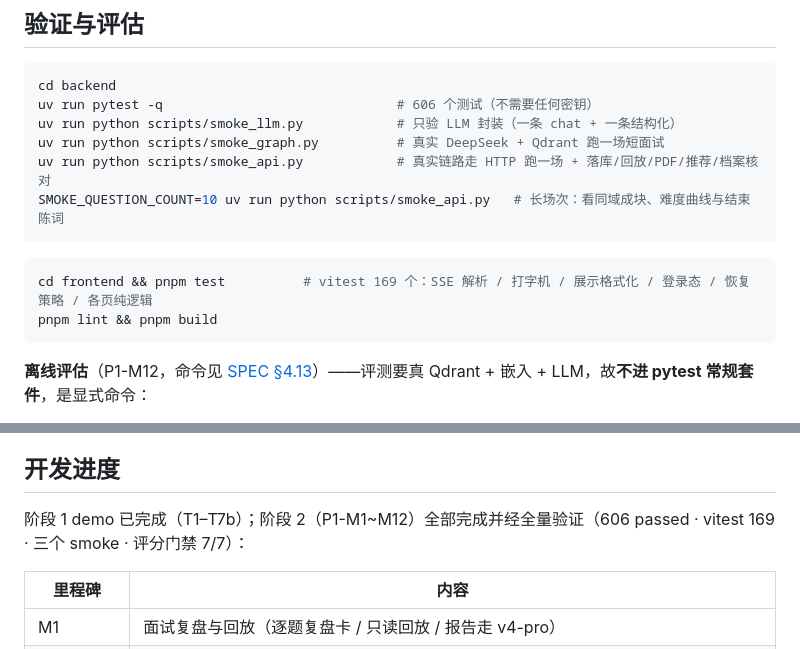
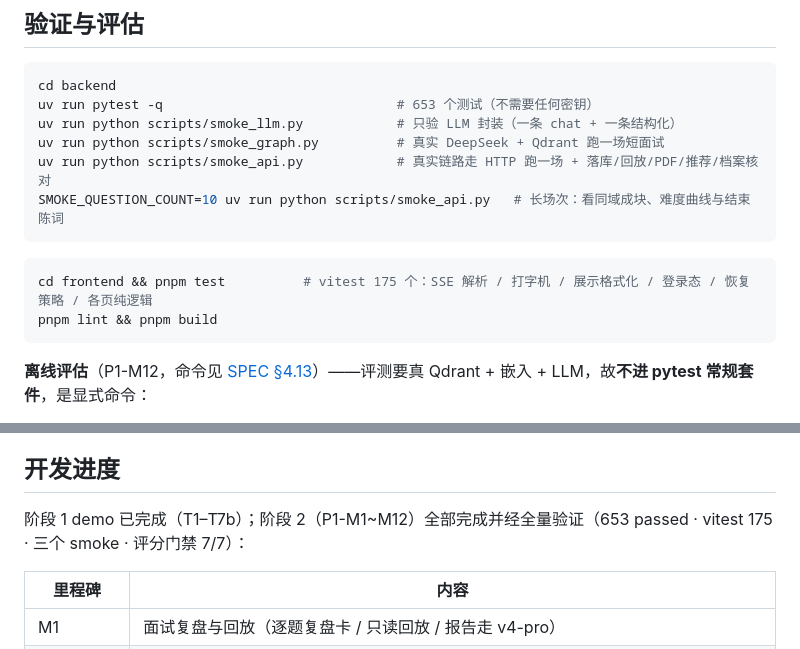
Before and after one commit to Q-77-i/Marda, a Markdown page: README.md, 2 parts joined by grey strips. GitHub-like rendering.

````diff
--- a/README.md
+++ b/README.md
@@ -161,7 +161,7 @@ backend/.venv/bin/python data/scripts/check_redline.py --all    # 全量自查
 
 ```bash
 cd backend
-uv run pytest -q                              # 606 个测试（不需要任何密钥）
+uv run pytest -q                              # 653 个测试（不需要任何密钥）
 uv run python scripts/smoke_llm.py            # 只验 LLM 封装（一条 chat + 一条结构化）
 uv run python scripts/smoke_graph.py          # 真实 DeepSeek + Qdrant 跑一场短面试
 uv run python scripts/smoke_api.py            # 真实链路走 HTTP 跑一场 + 落库/回放/PDF/推荐/档案核对
@@ -169,7 +169,7 @@ SMOKE_QUESTION_COUNT=10 uv run python scripts/smoke_api.py   # 长场次：看
 ```
 
 ```bash
-cd frontend && pnpm test          # vitest 169 个：SSE 解析 / 打字机 / 展示格式化 / 登录态 / 恢复策略 / 各页纯逻辑
+cd frontend && pnpm test          # vitest 175 个：SSE 解析 / 打字机 / 展示格式化 / 登录态 / 恢复策略 / 各页纯逻辑
 pnpm lint && pnpm build
 ```
 
@@ -191,7 +191,7 @@ uv run python scripts/eval_judge_gate.py               # 评分门禁：超阈
 
 ## 开发进度
 
-阶段 1 demo 已完成（T1–T7b）；阶段 2（P1-M1~M12）全部完成并经全量验证（606 passed · vitest 169 · 三个 smoke · 评分门禁 7/7）：
+阶段 1 demo 已完成（T1–T7b）；阶段 2（P1-M1~M12）全部完成并经全量验证（653 passed · vitest 175 · 三个 smoke · 评分门禁 7/7）：
 
 | 里程碑 | 内容 |
 | --- | --- |
````
Also changed, not shown: CLAUDE.md (+1 -0 lines), docs/SPEC.md (+10 -6 lines).
